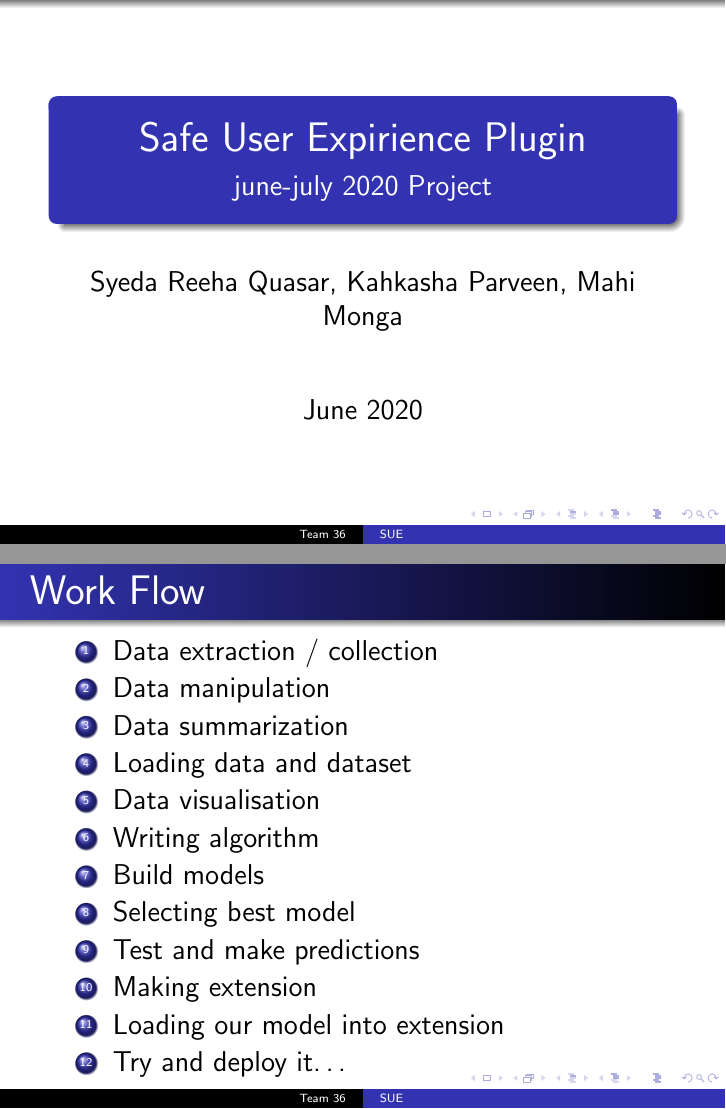
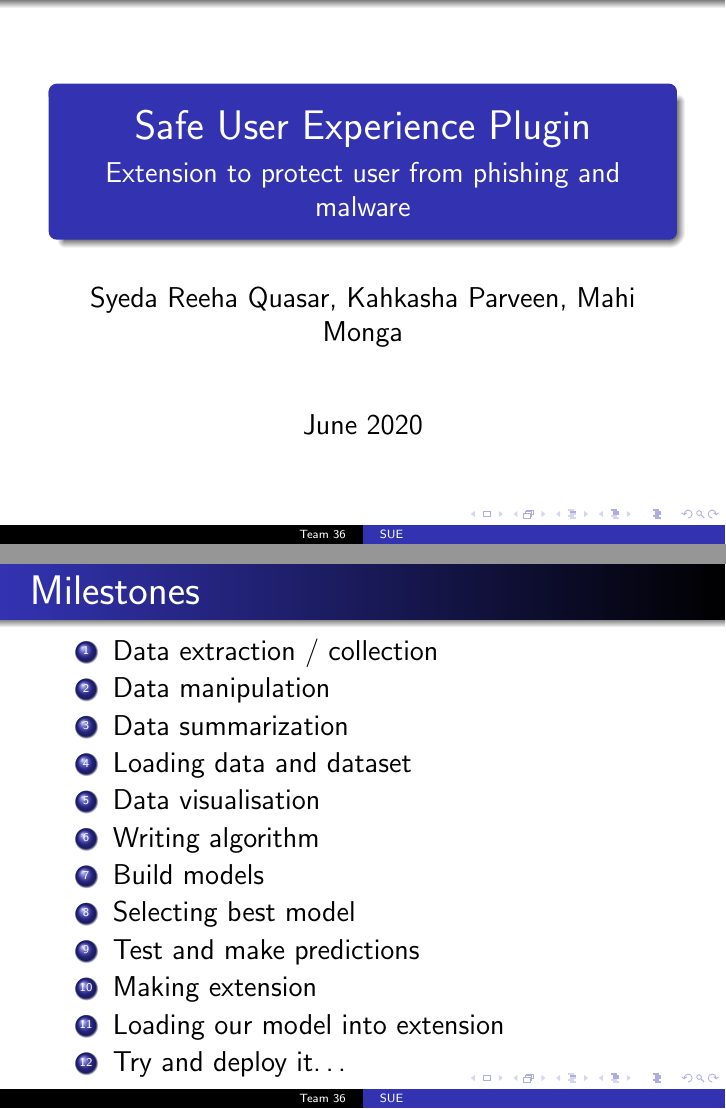
Before and after one commit to syedareehaquasar/SUE---Safe-User-Experience, LaTeX slides (presentation/main.tex): pages 1 and 5 of 6, joined at a grey line. Compiled offline with pdfLaTeX.

Commit message:
fixed some errors

```diff
--- a/presentation/main.tex
+++ b/presentation/main.tex
@@ -1,7 +1,7 @@
 \documentclass[14pt]{beamer}
 
-\title[SUE]{Safe User Expirience Plugin}
-\subtitle{june-july 2020 Project}
+\title[SUE]{Safe User Experience Plugin}
+\subtitle{Extension to protect user from phishing and malware}
 \author[Team 36]{Syeda Reeha Quasar, Kahkasha Parveen, Mahi Monga}
 \date{June 2020}
 
@@ -40,7 +40,7 @@
 \end{frame}
 
 \begin{frame}
-    \frametitle{Work Flow}
+    \frametitle{Milestones}
     \begin{enumerate}
         \item{Data extraction / collection}
         \item{Data manipulation}
```
Also changed, not shown: presentation/main.tex (2 more changed lines).
